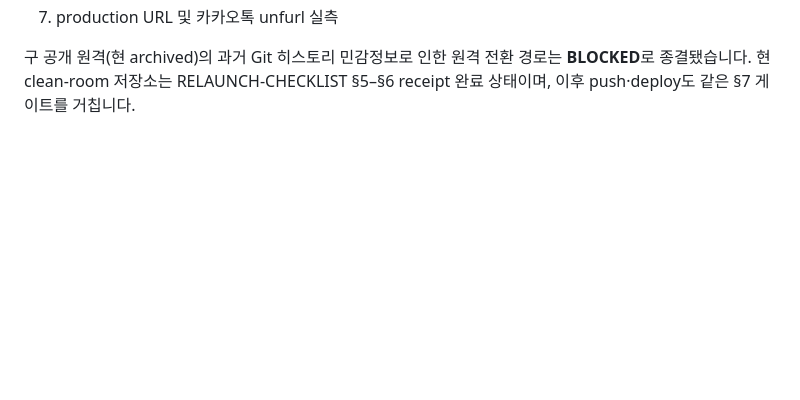
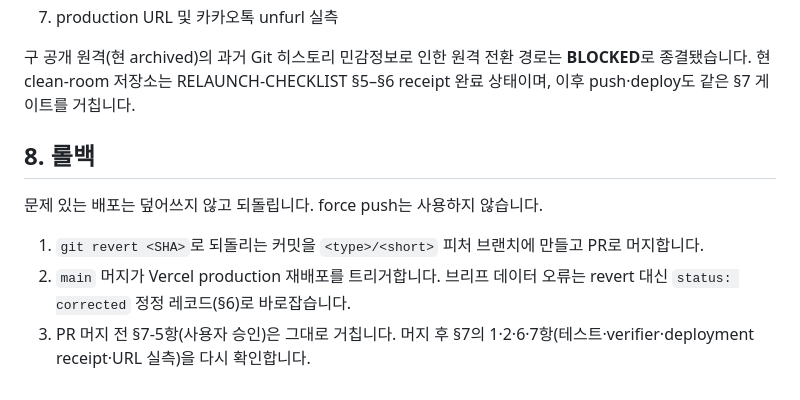
Before and after one commit to Noah-TaeHwan/noah-market-briefs, a Markdown page: docs/ARCHITECTURE.md, the part around the change. Drawn GitHub-style; blank space fills up the shorter version.

Commit message:
docs: 롤백 절차 추가 (#15)
revert PR + main 재배포, 데이터 오류는 corrected 레코드, 머지 전 승인 유지.

```diff
--- a/docs/ARCHITECTURE.md
+++ b/docs/ARCHITECTURE.md
@@ -222,3 +222,12 @@ CI는 별도 verifier 명령을 먼저 실행하므로 저장소 안의 ERROR
 
 구 공개 원격(현 archived)의 과거 Git 히스토리 민감정보로 인한 원격 전환 경로는 **BLOCKED**로 종결됐습니다.
 현 clean-room 저장소는 RELAUNCH-CHECKLIST §5–§6 receipt 완료 상태이며, 이후 push·deploy도 같은 §7 게이트를 거칩니다.
+
+## 8. 롤백
+
+문제 있는 배포는 덮어쓰지 않고 되돌립니다. force push는 사용하지 않습니다.
+
+1. `git revert <SHA>`로 되돌리는 커밋을 `<type>/<short>` 피처 브랜치에 만들고 PR로 머지합니다.
+2. `main` 머지가 Vercel production 재배포를 트리거합니다. 브리프 데이터 오류는 revert 대신
+   `status: corrected` 정정 레코드(§6)로 바로잡습니다.
+3. PR 머지 전 §7-5항(사용자 승인)은 그대로 거칩니다. 머지 후 §7의 1·2·6·7항(테스트·verifier·deployment receipt·URL 실측)을 다시 확인합니다.
```
